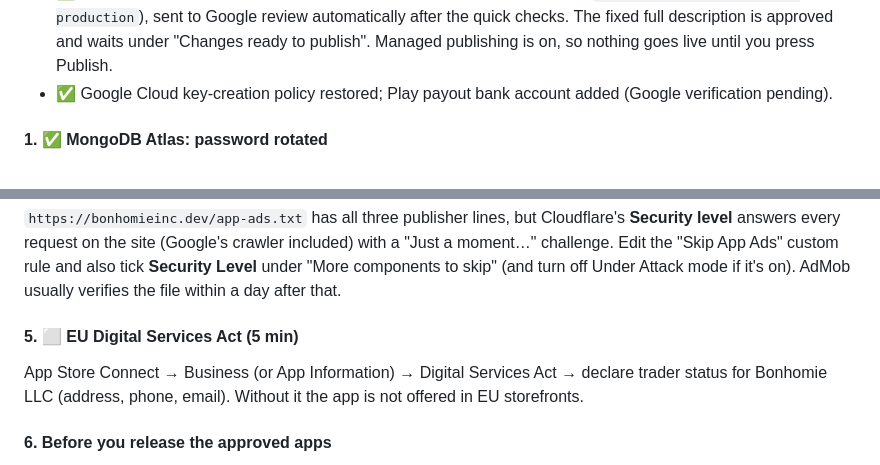
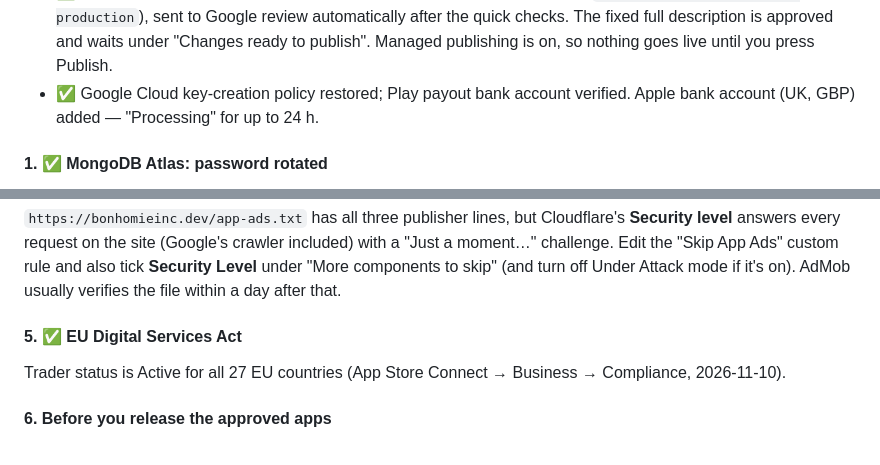
Before and after one commit to Bonhomie95/wordwarlive, a Markdown page: docs/STORE_LAUNCH.md, 2 parts joined by grey strips. Drawn GitHub-style.

Commit message:
docs: DSA trader status active, Play payout bank verified [skip render]
Co-Authored-By: Claude <noreply@anthropic.com>

```diff
--- a/docs/STORE_LAUNCH.md
+++ b/docs/STORE_LAUNCH.md
@@ -61,7 +61,7 @@ Identifiers:
   approved and waits under "Changes ready to publish". Managed publishing is
   on, so nothing goes live until you press Publish.
 - ✅ Google Cloud key-creation policy restored; Play payout bank account
-  added (Google verification pending).
+  verified. Apple bank account (UK, GBP) added — "Processing" for up to 24 h.
 
 #### 1. ✅ MongoDB Atlas: password rotated
 Done 2026-11-10: the `joe` password was rotated and the new connection
@@ -88,10 +88,9 @@ custom rule and also tick **Security Level** under "More components to skip"
 (and turn off Under Attack mode if it's on). AdMob usually verifies the file
 within a day after that.
 
-#### 5. ⬜ EU Digital Services Act (5 min)
-App Store Connect → Business (or App Information) → Digital Services Act →
-declare trader status for Bonhomie LLC (address, phone, email). Without it
-the app is not offered in EU storefronts.
+#### 5. ✅ EU Digital Services Act
+Trader status is Active for all 27 EU countries (App Store Connect →
+Business → Compliance, 2026-11-10).
 
 #### 6. Before you release the approved apps
 Approval publishes nothing on either store. Before you press "Release this
```
